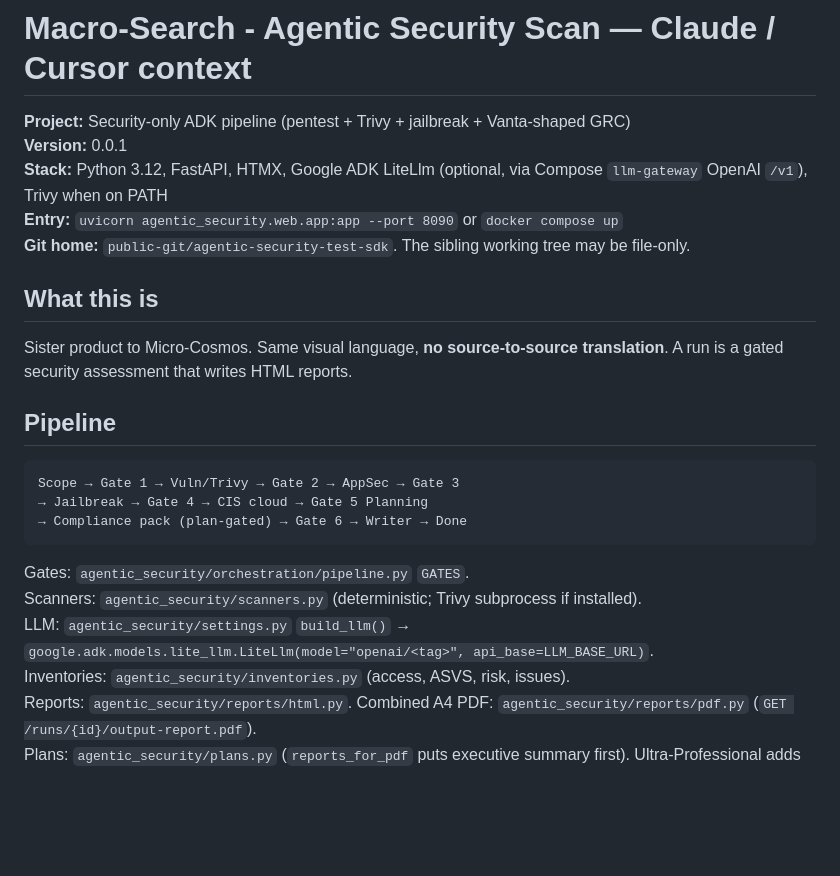
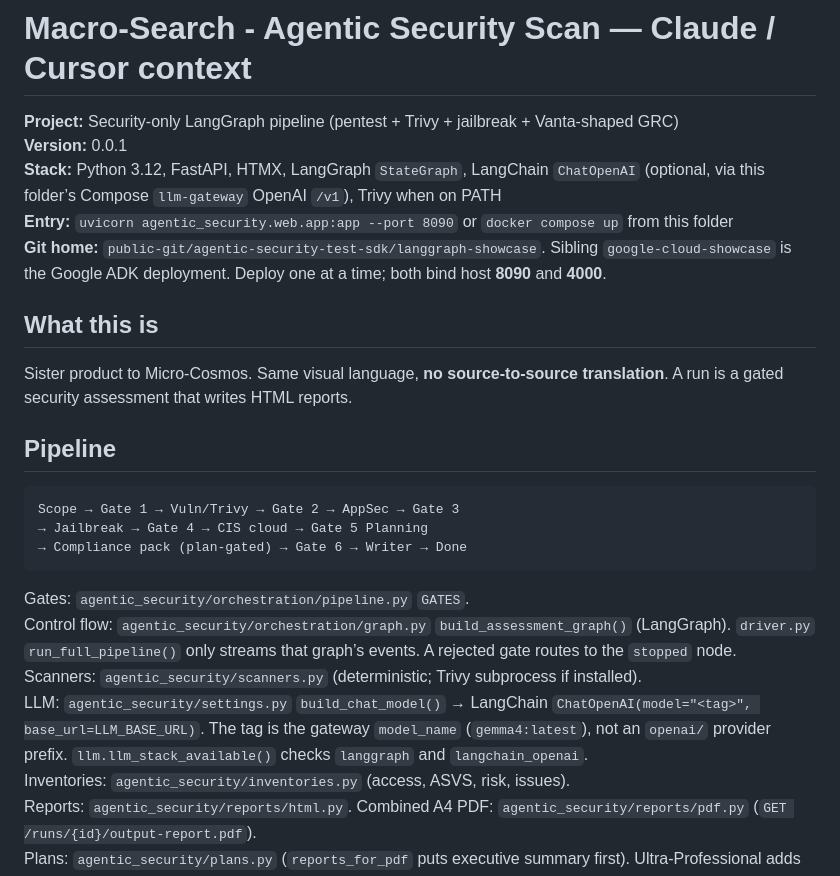
Before and after one commit to jpacerqueira/agentic-security-test-sdk, a Markdown page: langgraph-showcase/CLAUDE.md, the part around the change. GitHub-like rendering; blank space fills up the shorter version.

````diff
--- a/langgraph-showcase/CLAUDE.md
+++ b/langgraph-showcase/CLAUDE.md
@@ -1,10 +1,10 @@
 # Macro-Search - Agentic Security Scan — Claude / Cursor context
 
-**Project:** Security-only ADK pipeline (pentest + Trivy + jailbreak + Vanta-shaped GRC)
+**Project:** Security-only LangGraph pipeline (pentest + Trivy + jailbreak + Vanta-shaped GRC)
 **Version:** 0.0.1
-**Stack:** Python 3.12, FastAPI, HTMX, Google ADK LiteLlm (optional, via Compose `llm-gateway` OpenAI `/v1`), Trivy when on PATH
-**Entry:** `uvicorn agentic_security.web.app:app --port 8090` or `docker compose up`
-**Git home:** `public-git/agentic-security-test-sdk`. The sibling working tree may be file-only.
+**Stack:** Python 3.12, FastAPI, HTMX, LangGraph `StateGraph`, LangChain `ChatOpenAI` (optional, via this folder’s Compose `llm-gateway` OpenAI `/v1`), Trivy when on PATH
+**Entry:** `uvicorn agentic_security.web.app:app --port 8090` or `docker compose up` from this folder
+**Git home:** `public-git/agentic-security-test-sdk/langgraph-showcase`. Sibling `google-cloud-showcase` is the Google ADK deployment. Deploy one at a time; both bind host **8090** and **4000**.
 
 ## What this is
 
@@ -19,8 +19,9 @@ Scope → Gate 1 → Vuln/Trivy → Gate 2 → AppSec → Gate 3
 ```
 
 Gates: `agentic_security/orchestration/pipeline.py` `GATES`.
+Control flow: `agentic_security/orchestration/graph.py` `build_assessment_graph()` (LangGraph). `driver.py` `run_full_pipeline()` only streams that graph’s events. A rejected gate routes to the `stopped` node.
 Scanners: `agentic_security/scanners.py` (deterministic; Trivy subprocess if installed).
-LLM: `agentic_security/settings.py` `build_llm()` → `google.adk.models.lite_llm.LiteLlm(model="openai/<tag>", api_base=LLM_BASE_URL)`.
+LLM: `agentic_security/settings.py` `build_chat_model()` → LangChain `ChatOpenAI(model="<tag>", base_url=LLM_BASE_URL)`. The tag is the gateway `model_name` (`gemma4:latest`), not an `openai/` provider prefix. `llm.llm_stack_available()` checks `langgraph` and `langchain_openai`.
 Inventories: `agentic_security/inventories.py` (access, ASVS, risk, issues).
 Reports: `agentic_security/reports/html.py`. Combined A4 PDF: `agentic_security/reports/pdf.py` (`GET /runs/{id}/output-report.pdf`).
 Plans: `agentic_security/plans.py` (`reports_for_pdf` puts executive summary first). Ultra-Professional adds optional LLM grounding (`agentic_security/grounding.py`) — launch switch only; lower tiers cannot enable it.
````
Also changed, not shown: langgraph-showcase/changes-log.md (+21 -3 lines), langgraph-showcase/transferable-skills/README.md (+1 -1 lines), langgraph-showcase/images/Macro-Search_-_Agentic_Security_Scan_-_landing_page.png, 9 other files.
